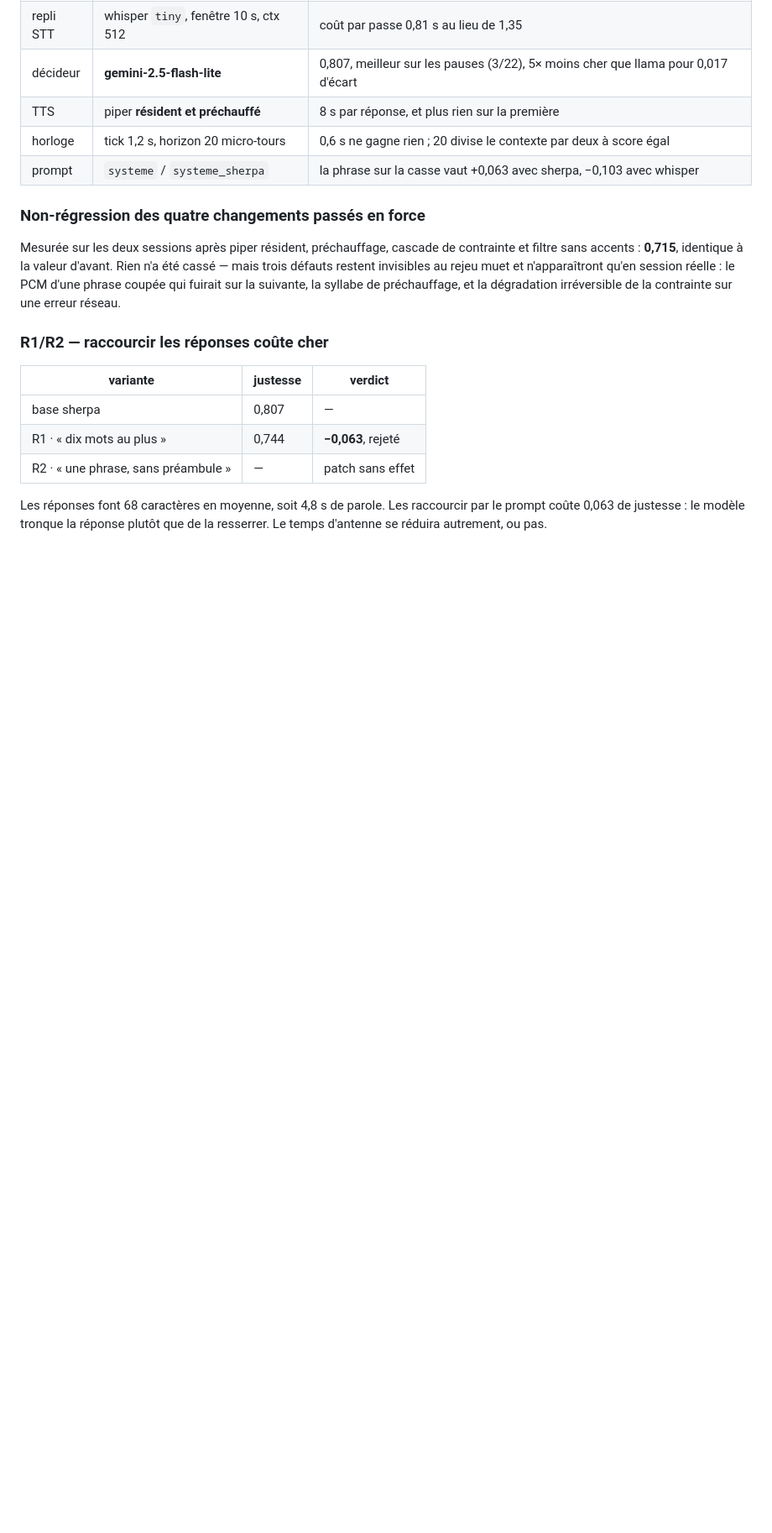
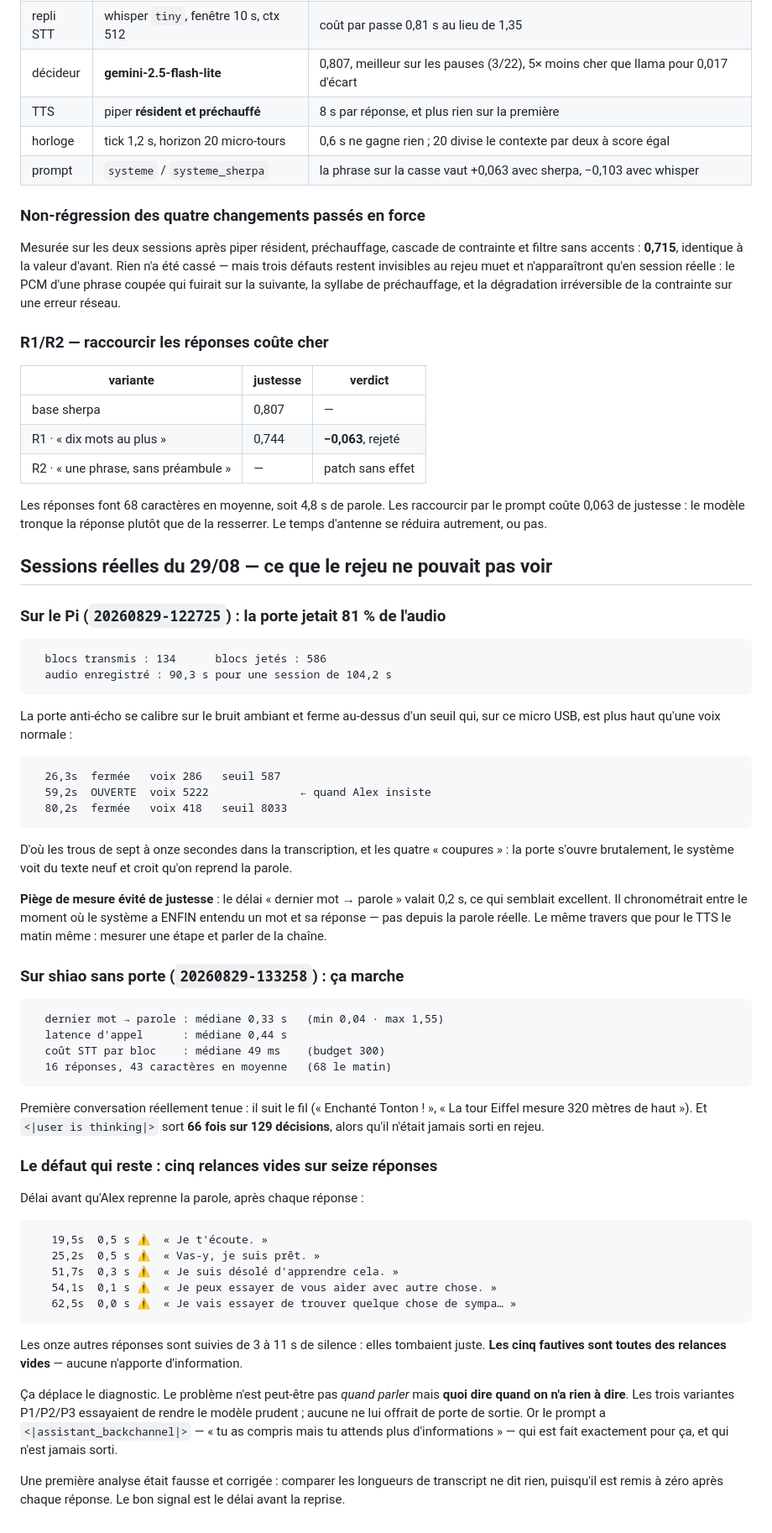
Before and after one commit to lexoyo/microturn, a Markdown page: bench/JOURNAL.md, the part around the change. Shown at 84% size. GitHub-like rendering; blank space fills up the shorter version.

Commit message:
sessions reelles : la porte jetait 81 pour cent de l'audio sur le Pi
Et sans porte sur shiao, premiere vraie conversation : 0,33 s du dernier mot a
la parole, is thinking sort 66 fois sur 129. Le defaut restant est cinq relances
vides sur seize reponses — le probleme n'est peut-etre pas quand parler mais
quoi dire quand on n'a rien a dire.

Co-Authored-By: Claude Opus 5 <noreply@anthropic.com>

````diff
--- a/bench/JOURNAL.md
+++ b/bench/JOURNAL.md
@@ -531,3 +531,69 @@ contrainte sur une erreur réseau.
 Les réponses font 68 caractères en moyenne, soit 4,8 s de parole. Les raccourcir
 par le prompt coûte 0,063 de justesse : le modèle tronque la réponse plutôt que
 de la resserrer. Le temps d'antenne se réduira autrement, ou pas.
+
+## Sessions réelles du 29/08 — ce que le rejeu ne pouvait pas voir
+
+### Sur le Pi (`20260829-122725`) : la porte jetait 81 % de l'audio
+
+```
+  blocs transmis : 134      blocs jetés : 586
+  audio enregistré : 90,3 s pour une session de 104,2 s
+```
+
+La porte anti-écho se calibre sur le bruit ambiant et ferme au-dessus d'un seuil
+qui, sur ce micro USB, est plus haut qu'une voix normale :
+
+```
+  26,3s  fermée   voix 286   seuil 587
+  59,2s  OUVERTE  voix 5222              ← quand Alex insiste
+  80,2s  fermée   voix 418   seuil 8033
+```
+
+D'où les trous de sept à onze secondes dans la transcription, et les quatre
+« coupures » : la porte s'ouvre brutalement, le système voit du texte neuf et
+croit qu'on reprend la parole.
+
+**Piège de mesure évité de justesse** : le délai « dernier mot → parole » valait
+0,2 s, ce qui semblait excellent. Il chronométrait entre le moment où le système
+a ENFIN entendu un mot et sa réponse — pas depuis la parole réelle. Le même
+travers que pour le TTS le matin même : mesurer une étape et parler de la chaîne.
+
+### Sur shiao sans porte (`20260829-133258`) : ça marche
+
+```
+  dernier mot → parole : médiane 0,33 s   (min 0,04 · max 1,55)
+  latence d'appel      : médiane 0,44 s
+  coût STT par bloc    : médiane 49 ms    (budget 300)
+  16 réponses, 43 caractères en moyenne   (68 le matin)
+```
+
+Première conversation réellement tenue : il suit le fil (« Enchanté Tonton ! »,
+« La tour Eiffel mesure 320 mètres de haut »). Et `<|user is thinking|>` sort
+**66 fois sur 129 décisions**, alors qu'il n'était jamais sorti en rejeu.
+
+### Le défaut qui reste : cinq relances vides sur seize réponses
+
+Délai avant qu'Alex reprenne la parole, après chaque réponse :
+
+```
+   19,5s  0,5 s ⚠  « Je t'écoute. »
+   25,2s  0,5 s ⚠  « Vas-y, je suis prêt. »
+   51,7s  0,3 s ⚠  « Je suis désolé d'apprendre cela. »
+   54,1s  0,1 s ⚠  « Je peux essayer de vous aider avec autre chose. »
+   62,5s  0,0 s ⚠  « Je vais essayer de trouver quelque chose de sympa… »
+```
+
+Les onze autres réponses sont suivies de 3 à 11 s de silence : elles tombaient
+juste. **Les cinq fautives sont toutes des relances vides** — aucune n'apporte
+d'information.
+
+Ça déplace le diagnostic. Le problème n'est peut-être pas *quand parler* mais
+**quoi dire quand on n'a rien à dire**. Les trois variantes P1/P2/P3 essayaient
+de rendre le modèle prudent ; aucune ne lui offrait de porte de sortie. Or le
+prompt a `<|assistant_backchannel|>` — « tu as compris mais tu attends plus
+d'informations » — qui est fait exactement pour ça, et qui n'est jamais sorti.
+
+Une première analyse était fausse et corrigée : comparer les longueurs de
+transcript ne dit rien, puisqu'il est remis à zéro après chaque réponse. Le bon
+signal est le délai avant la reprise.
````
